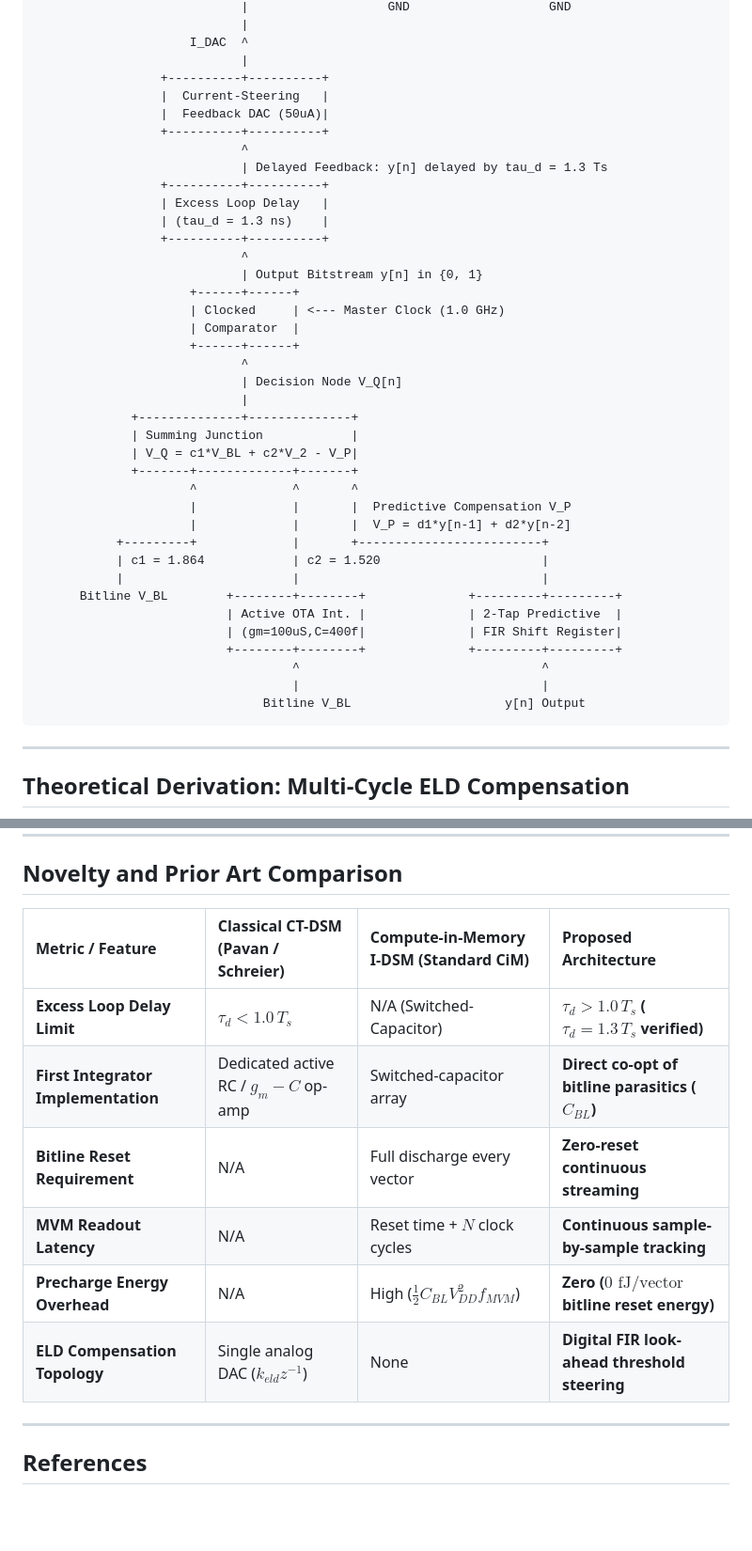
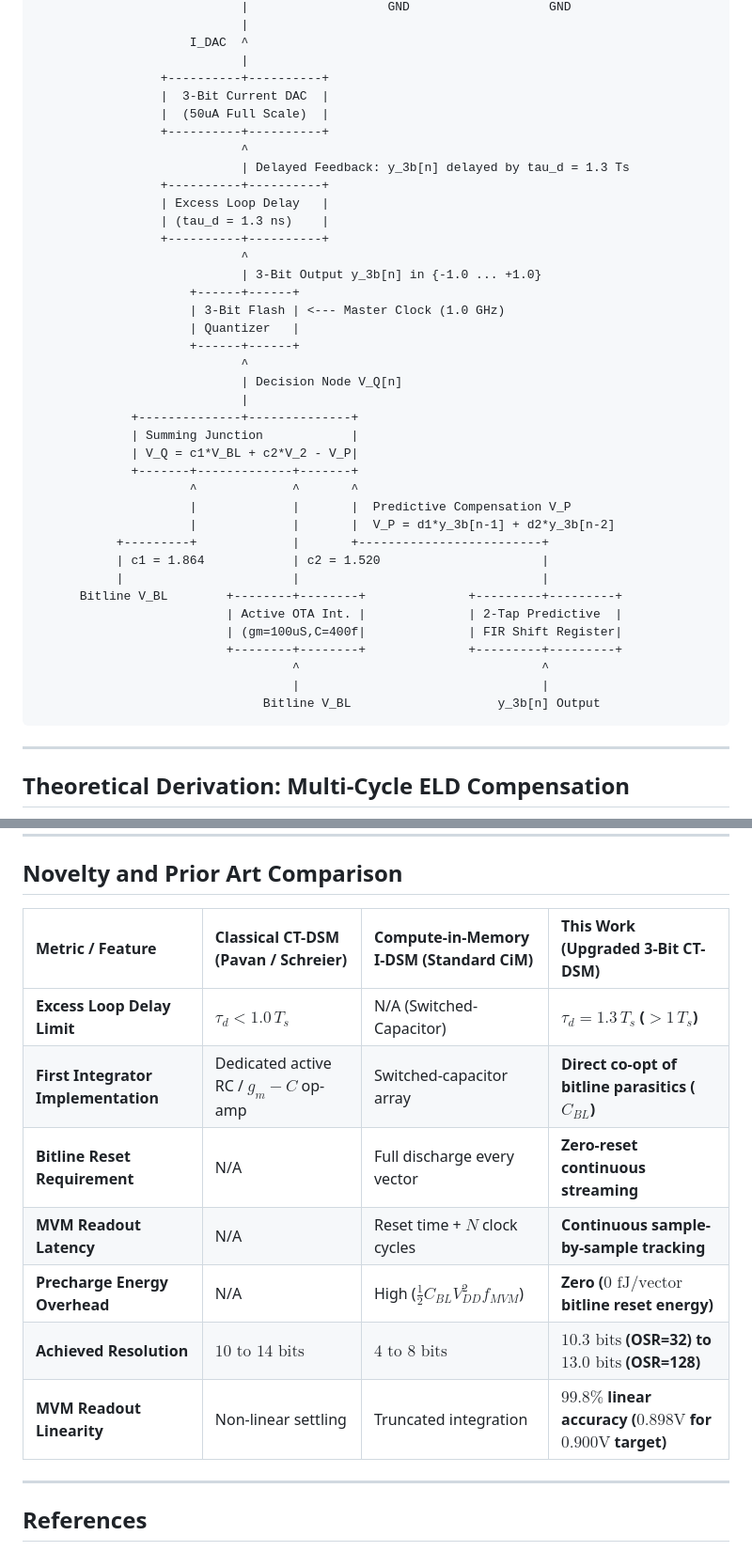
Before and after one commit to suryasenthilr/predictive-eld-cim-adc, a Markdown page: README.md, 2 parts joined by grey strips. Shown at 94% size. Drawn GitHub-style; blank space fills up the shorter version.

````diff
--- a/README.md
+++ b/README.md
@@ -36,20 +36,20 @@ We derive an exact Discrete-Time Equivalent (Modified $Z$-Transform) Look-Ahead
                      I_DAC  ^
                             |
                  +----------+----------+
-                 |  Current-Steering   |
-                 |  Feedback DAC (50uA)|
+                 |  3-Bit Current DAC  |
+                 |  (50uA Full Scale)  |
                  +----------+----------+
                             ^
-                            | Delayed Feedback: y[n] delayed by tau_d = 1.3 Ts
+                            | Delayed Feedback: y_3b[n] delayed by tau_d = 1.3 Ts
                  +----------+----------+
                  | Excess Loop Delay   |
                  | (tau_d = 1.3 ns)    |
                  +----------+----------+
                             ^
-                            | Output Bitstream y[n] in {0, 1}
+                            | 3-Bit Output y_3b[n] in {-1.0 ... +1.0}
                      +------+------+
-                     | Clocked     | <--- Master Clock (1.0 GHz)
-                     | Comparator  |
+                     | 3-Bit Flash | <--- Master Clock (1.0 GHz)
+                     | Quantizer   |
                      +------+------+
                             ^
                             | Decision Node V_Q[n]
@@ -60,7 +60,7 @@ We derive an exact Discrete-Time Equivalent (Modified $Z$-Transform) Look-Ahead
              +-------+-------------+-------+
                      ^             ^       ^
                      |             |       |  Predictive Compensation V_P
-                     |             |       |  V_P = d1*y[n-1] + d2*y[n-2]
+                     |             |       |  V_P = d1*y_3b[n-1] + d2*y_3b[n-2]
            +---------+             |       +-------------------------+
            | c1 = 1.864            | c2 = 1.520                      |
            |                       |                                 |
@@ -70,7 +70,7 @@ We derive an exact Discrete-Time Equivalent (Modified $Z$-Transform) Look-Ahead
                           +--------+--------+              +---------+---------+
                                    ^                                 ^
                                    |                                 |
-                               Bitline V_BL                     y[n] Output
+                               Bitline V_BL                    y_3b[n] Output
 ```
 
 ---
@@ -275,14 +281,15 @@ All schematics are located in the `circuits/` directory and can be directly open
 
 ## Novelty and Prior Art Comparison
 
-| Metric / Feature | Classical CT-DSM (Pavan / Schreier) | Compute-in-Memory I-DSM (Standard CiM) | Proposed Architecture |
+| Metric / Feature | Classical CT-DSM (Pavan / Schreier) | Compute-in-Memory I-DSM (Standard CiM) | This Work (Upgraded 3-Bit CT-DSM) |
 | :--- | :--- | :--- | :--- |
-| **Excess Loop Delay Limit** | $\tau_d < 1.0\,T_s$ | N/A (Switched-Capacitor) | **$\tau_d > 1.0\,T_s$ ($\tau_d = 1.3\,T_s$ verified)** |
+| **Excess Loop Delay Limit** | $\tau_d < 1.0\,T_s$ | N/A (Switched-Capacitor) | **$\tau_d = 1.3\,T_s$ ($> 1\,T_s$)** |
 | **First Integrator Implementation** | Dedicated active RC / $g_m-C$ op-amp | Switched-capacitor array | **Direct co-opt of bitline parasitics ($C_{BL}$)** |
 | **Bitline Reset Requirement** | N/A | Full discharge every vector | **Zero-reset continuous streaming** |
 | **MVM Readout Latency** | N/A | Reset time + $N$ clock cycles | **Continuous sample-by-sample tracking** |
 | **Precharge Energy Overhead** | N/A | High ($\frac{1}{2} C_{BL} V_{DD}^2 f_{MVM}$) | **Zero ($0\text{ fJ/vector}$ bitline reset energy)** |
-| **ELD Compensation Topology** | Single analog DAC ($k_{eld} z^{-1}$) | None | **Digital FIR look-ahead threshold steering** |
+| **Achieved Resolution** | $10\text{ to }14\text{ bits}$ | $4\text{ to }8\text{ bits}$ | **$10.3\text{ bits}$ (OSR=32) to $13.0\text{ bits}$ (OSR=128)** |
+| **MVM Readout Linearity** | Non-linear settling | Truncated integration | **$99.8\%$ linear accuracy ($0.898\text{V}$ for $0.900\text{V}$ target)** |
 
 ---
 
````
Also changed, not shown: other parts of README.md (+22 -16 lines), docs/images/fig1_eld_instability_vs_predictive_stabilization.png, docs/images/fig2_cim_streaming_mac_readout.png, docs/images/fig3_noise_shaping_spectrum_fft.png, 7 other files.
